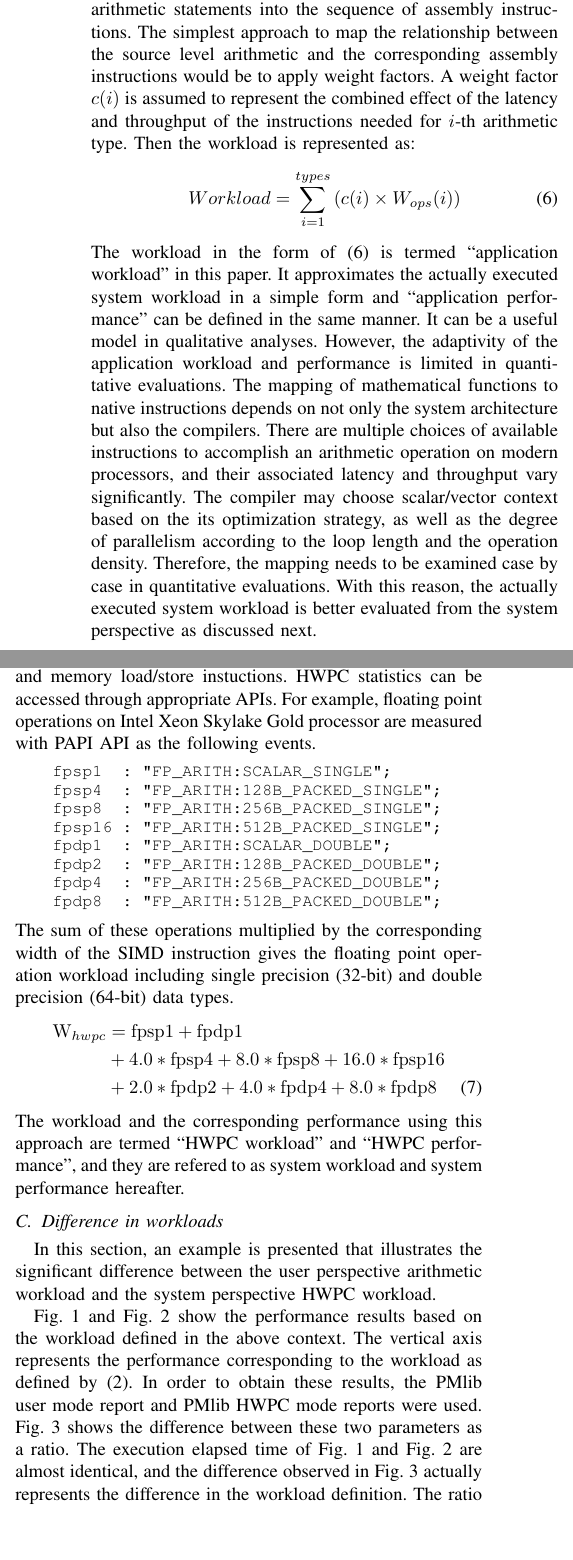
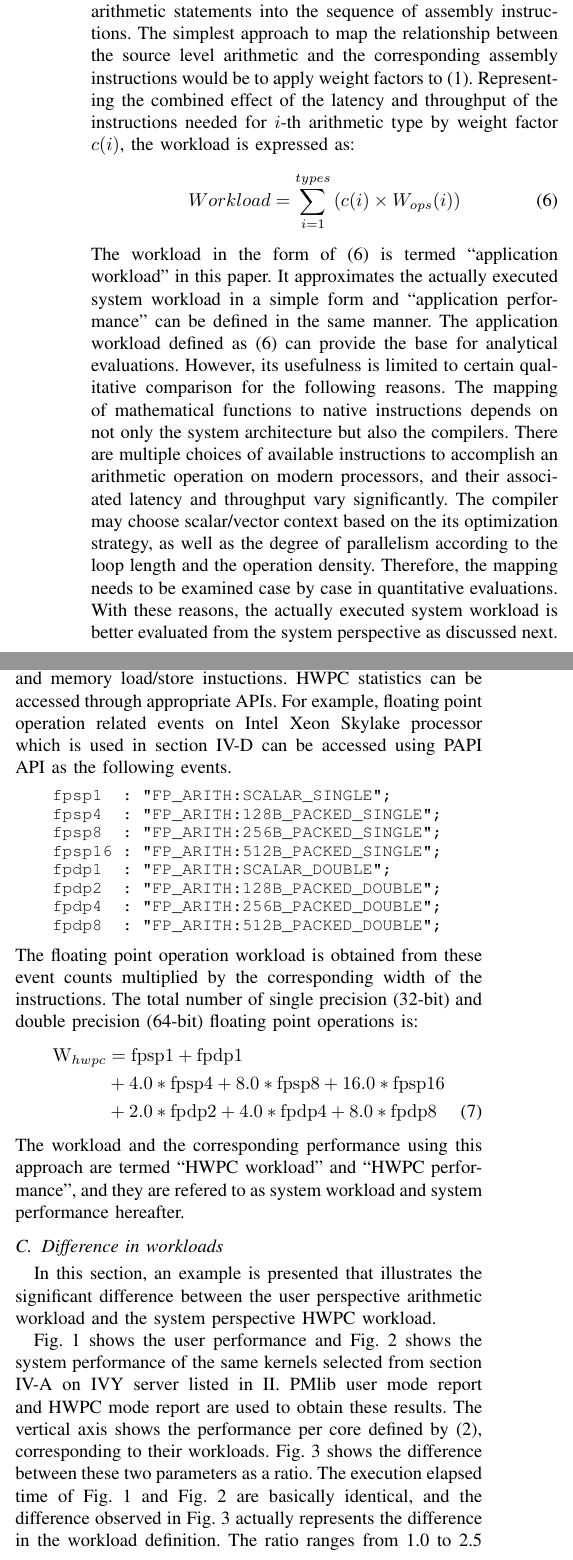
Before and after one commit to mikami3heart/papers-to-publish, a LaTeX paper (LHAM18/PMlib.tex): two parts of the columns of page 2 of 7, joined at a grey line, cut so that both start at the same text, the shorter picture padded with empty space. Compiled offline with pdfLaTeX; a missing font is replaced by an installed copy or a similar font; a LaTeX package or settings file that is missing is left out; a missing bibliography style is replaced by a similar one.

Commit message:
update 1.0.8

```diff
--- a/LHAM18/PMlib.tex
+++ b/LHAM18/PMlib.tex
@@ -192,19 +192,21 @@ Gflops = N^{2} \times ( 2/3 * N + 3/2 ) \times 1.0^{-9} / Time
 \end{align}
 
 
-% In order to simply map the relationship between the source level arithmetic
-% and the corresponding assembly instructions,
-% we can apply weight factors to \eqref{eq:arithmetic-workload}.
 Above workload and performance concept using the arithmetic operations
 can be extended to model the actually executed workload and performance.
 Compilers translate the arithmetic statements into the sequence of
 assembly instructions.
 The simplest approach to map the relationship between
 the source level arithmetic and the corresponding assembly instructions
-would be to apply weight factors.
-A weight factor $ c(i) $ is assumed to represent the combined effect of
-the latency and throughput of the instructions needed for $ i $-th
-arithmetic type.  Then the workload is represented as:
+would be to apply weight factors  to \eqref{eq:arithmetic-workload}.
+%
+Representing the combined effect of the latency and throughput of the
+instructions needed for $ i $-th arithmetic type
+by weight factor $ c(i) $, the workload is expressed as:
+%
+% A weight factor $ c(i) $ is assumed to represent the combined effect of
+% the latency and throughput of the instructions needed for $ i $-th
+% arithmetic type.  Then the workload is represented as:
 \begin{equation}\label{eq:application-workload}
 		Workload = \sum_{i=1}^{types} \left(c(i)\times W_{ops}(i)\right)
 \end{equation}
@@ -213,9 +215,13 @@ The workload in the form of \eqref{eq:application-workload}
 is termed ``application workload'' in this paper.
 It approximates the actually executed system workload in a simple form
 and ``application performance'' can be defined in the same manner.
-It can be a useful model in qualitative analyses.
-However, the adaptivity of the application workload and performance is limited
-in quantitative evaluations.
+%
+% It can be a useful model in qualitative analyses.
+%
+The application workload defined as \eqref{eq:application-workload}
+can provide the base for analytical evaluations.
+However, its usefulness is limited to certain qualitative comparison
+for the following reasons.
 The mapping of mathematical functions to native instructions
 depends on not only the system architecture but also the compilers.
 There are multiple choices of available instructions to accomplish an
@@ -226,7 +232,7 @@ the its optimization strategy, as well as the degree of parallelism
 according to the loop length and the operation density.
 Therefore, the mapping needs to be examined case by case
 in quantitative evaluations.
-With this reason, the actually executed system workload is better evaluated
+With these reasons, the actually executed system workload is better evaluated
 from the system perspective as discussed next.
 
 %
@@ -251,9 +257,10 @@ including categorized SIMD instructions,
 layered cache hit/miss counts,
 and memory load/store instuctions.
 HWPC statistics can be accessed through appropriate APIs.
-For example, floating point operations on
-Intel Xeon Skylake Gold processor % no citation \cite{skylake-1}
-are measured with PAPI API as the following events.
+For example, floating point operation related events on
+Intel Xeon Skylake processor % no citation \cite{skylake-1}
+which is used in section \ref{subsection:short-kernels-sky}
+can be accessed using PAPI API as the following events.
 \vspace{1mm}
 %	\begin{lstlisting}[caption={Intel Xeon Skylake f.p. SIMD operations}]
 %	\end{lstlisting}
@@ -272,9 +279,17 @@ fpdp8  : "FP_ARITH:512B_PACKED_DOUBLE";
 \end{small}
 \end{quote}
 \vspace{1mm}
-The sum of these operations multiplied by the corresponding width
-of the SIMD instruction gives the floating point operation workload
-including single precision (32-bit) and double precision (64-bit) data types.
+%
+The floating point operation workload is obtained from
+these event counts multiplied by the corresponding width of the instructions.
+The total number of
+single precision (32-bit) and double precision (64-bit)
+floating point operations is:
+%
+% The sum of these operations multiplied by the corresponding width
+% of the SIMD instruction gives the floating point operation workload
+% including single precision (32-bit) and double precision (64-bit) data types.
+%
 %	\begin{multline}
 %	W_{hwpc} = fpsp1 + fpdp1 \\
 %		+ 4.0*fpsp4 + 8.0*fpsp8 + 16.0*fpsp16 \\
@@ -298,13 +313,15 @@ In this section, an example is presented that illustrates the significant
 difference between the user perspective arithmetic workload and
 the system perspective HWPC workload.
 
-Fig.~\ref{fig:workload-user} and Fig.~\ref{fig:workload-system} show
-the performance results based on the workload defined in the above context.
-The vertical axis represents the performance corresponding to the workload as
-defined by \eqref{eq:performance-workload-time}.
-In order to obtain these results, the PMlib user mode report and PMlib HWPC
-mode reports were used.
 % IVY case
+Fig.~\ref{fig:workload-user} shows the user performance
+and Fig.~\ref{fig:workload-system} shows the system performance
+of the same kernels selected from section \ref{subsection:basic-kernels}
+on IVY server listed in \ref{tab:server-config}.
+PMlib user mode report and HWPC mode report are used to obtain these results.
+The vertical axis shows the performance per core
+defined by \eqref{eq:performance-workload-time},
+corresponding to their workloads.
 Fig.~\ref{fig:workload-difference} shows the difference between these two
 parameters as a ratio.
 %
@@ -318,7 +335,7 @@ parameters as a ratio.
 %
 The execution elapsed time
 of Fig.~\ref{fig:workload-user} and Fig.~\ref{fig:workload-system} are
-almost identical, and the difference observed in
+basically identical, and the difference observed in
 Fig.~\ref{fig:workload-difference}
 actually represents the difference in the workload definition.
 The ratio ranges from 1.0 to 2.5 depending on the type of
```
Also changed, not shown: LHAM18/figs/roofline-fx100.pdf, LHAM18/figs/roofline-ivy.pdf, LHAM18/figs/workload-ivy-system.pdf, LHAM18/figs/workload-ivy-user.pdf, LHAM18/PMlib.tex (11 more changed lines).
